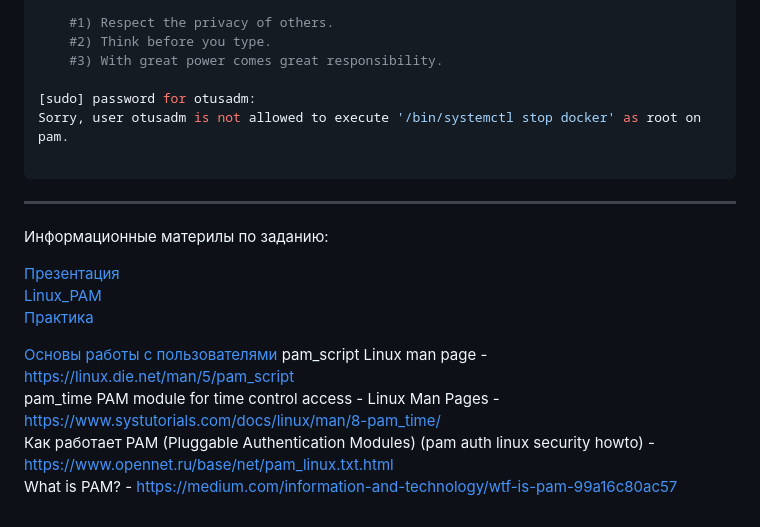
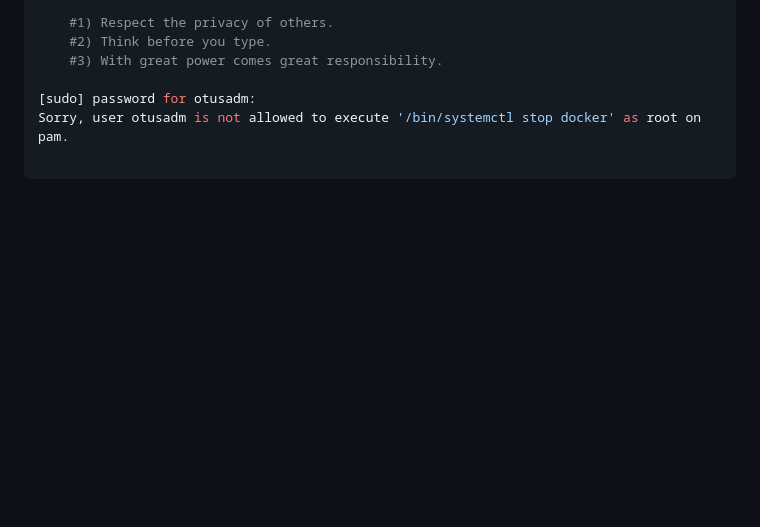
Before and after one commit to andruhes/Lin_PRO, a Markdown page: 24. Users and Groups. Authorization and Authentication/README.md, the part around the change. GitHub-like rendering; blank space fills up the shorter version.

````diff
--- a/24. Users and Groups. Authorization and Authentication/README.md
+++ b/24. Users and Groups. Authorization and Authentication/README.md
@@ -168,17 +168,3 @@ Administrator. It usually boils down to these three things:
 Sorry, user otusadm is not allowed to execute '/bin/systemctl stop docker' as root on pam.
 
 ```
-
----
-
-Информационные материлы по заданию:
-
-[Презентация](docs/AuthorizationAuthentication.pdf)
-[Linux_PAM](docs/Linux_PAM_SAG.pdf)
-[Практика](docs/practic.pdf)
-
-[Основы работы с пользователями](https://firstvds.ru/technology/linux-user-management)
-pam_script Linux man page - https://linux.die.net/man/5/pam_script
-pam_time PAM module for time control access - Linux Man Pages - https://www.systutorials.com/docs/linux/man/8-pam_time/
-Как работает PAM (Pluggable Authentication Modules) (pam auth linux security howto) - https://www.opennet.ru/base/net/pam_linux.txt.html
-What is PAM? - https://medium.com/information-and-technology/wtf-is-pam-99a16c80ac57
````
